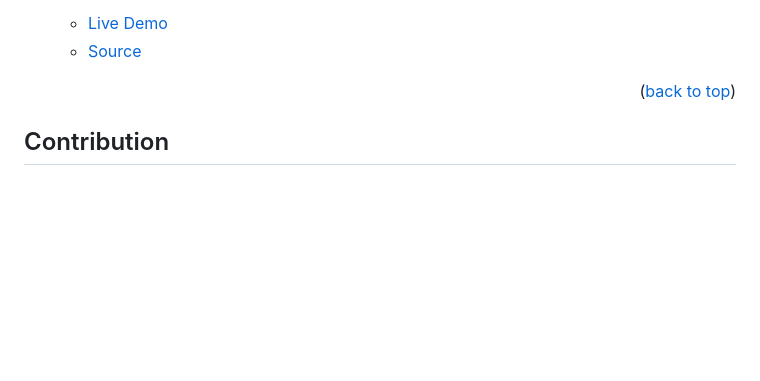
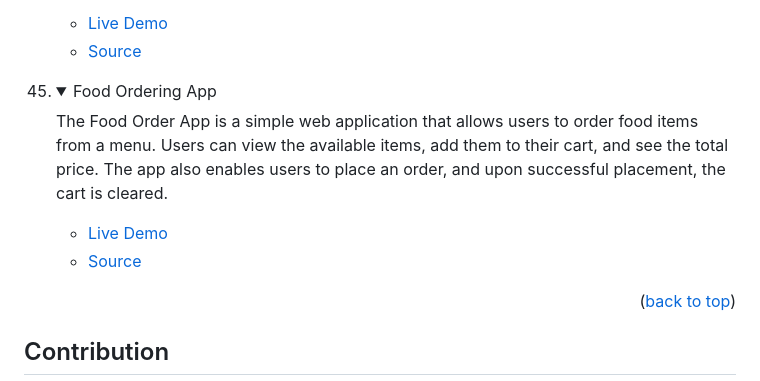
Before and after one commit to tajulafreen/50Projects-HTML-CSS-JavaScript, a Markdown page: README.md, the part around the change. GitHub-like rendering; folded sections open; blank space fills up the shorter version.

Commit message:
update the readme with the description

```diff
--- a/README.md
+++ b/README.md
@@ -529,6 +529,17 @@ In order to run this project you need:
 </details>
 </li>
 
+<li>
+<details>
+<summary>Food Ordering App</summary>
+<p>The Food Order App is a simple web application that allows users to order food items from a menu. Users can view the available items, add them to their cart, and see the total price. The app also enables users to place an order, and upon successful placement, the cart is cleared.</p>
+<ul>
+<li><a href="https://tajulafreen.github.io/50Projects-HTML-CSS-JavaScript/Source-Code/FoodOrdering/">Live Demo</a></li>
+<li><a href="https://github.com/tajulafreen/50Projects-HTML-CSS-JavaScript/tree/main/Source-Code/FoodOrdering">Source</a></li>
+</ul>
+</details>
+</li>
+
 </ol>
 
 <p align="right">(<a href="#readme-top">back to top</a>)</p>
```
